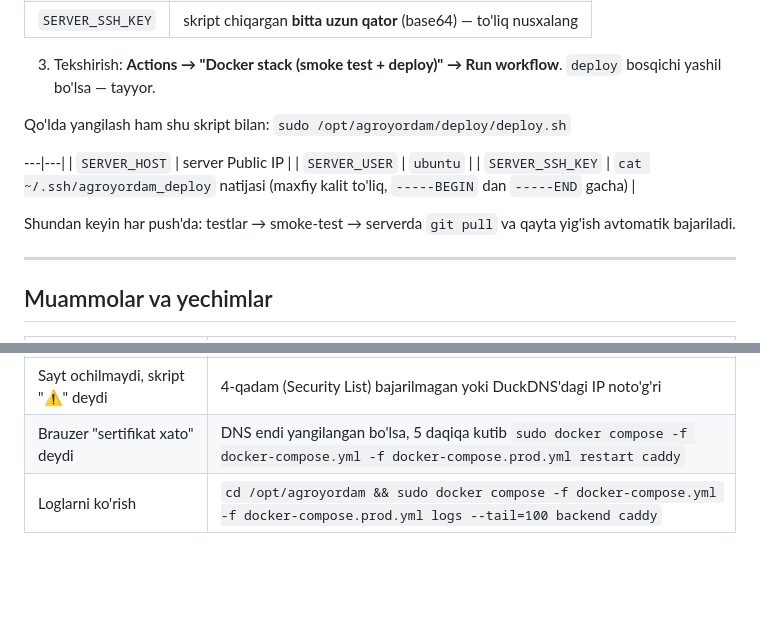
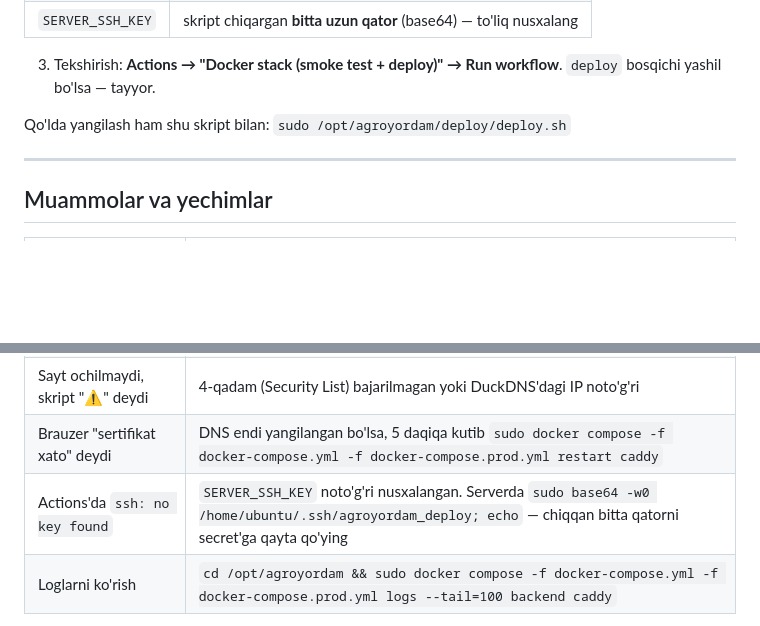
Before and after one commit to Aziimuslim/agroyordam, a Markdown page: docs/ORACLE_FREE.md, 2 parts joined by grey strips. Drawn GitHub-style; blank space fills up the shorter version.

Commit message:
docs: ORACLE_FREE eski deploy matni olib tashlandi, 'no key found' yechimi
Co-Authored-By: Claude Opus 5.5 <noreply@anthropic.com>
Claude-Session: https://claude.ai/code/session_01V9TKQmK7tmqKCHoSr8thmG

```diff
--- a/docs/ORACLE_FREE.md
+++ b/docs/ORACLE_FREE.md
@@ -160,13 +160,6 @@ Yangi versiya ishlamasa (health tekshiruvi o'tmasa), server **avtomatik oldingi
 
 Qo'lda yangilash ham shu skript bilan: `sudo /opt/agroyordam/deploy/deploy.sh`
 
----|---|
-| `SERVER_HOST` | server Public IP |
-| `SERVER_USER` | `ubuntu` |
-| `SERVER_SSH_KEY` | `cat ~/.ssh/agroyordam_deploy` natijasi (maxfiy kalit to'liq, `-----BEGIN` dan `-----END` gacha) |
-
-Shundan keyin har push'da: testlar → smoke-test → serverda `git pull` va qayta yig'ish avtomatik bajariladi.
-
 ---
 
 ## Muammolar va yechimlar
@@ -177,6 +170,7 @@ Shundan keyin har push'da: testlar → smoke-test → serverda `git pull` va qay
 | `Permission denied (publickey)` | `-i ~/.ssh/agroyordam` yozilmagan yoki 3-qadamda boshqa kalit qo'yilgan |
 | Sayt ochilmaydi, skript "⚠️" deydi | 4-qadam (Security List) bajarilmagan yoki DuckDNS'dagi IP noto'g'ri |
 | Brauzer "sertifikat xato" deydi | DNS endi yangilangan bo'lsa, 5 daqiqa kutib `sudo docker compose -f docker-compose.yml -f docker-compose.prod.yml restart caddy` |
+| Actions'da `ssh: no key found` | `SERVER_SSH_KEY` noto'g'ri nusxalangan. Serverda `sudo base64 -w0 /home/ubuntu/.ssh/agroyordam_deploy; echo` — chiqqan bitta qatorni secret'ga qayta qo'ying |
 | Loglarni ko'rish | `cd /opt/agroyordam && sudo docker compose -f docker-compose.yml -f docker-compose.prod.yml logs --tail=100 backend caddy` |
 
 **Oracle bepul serverlar haqida eslatma.** Uzoq vaqt deyarli ishlatilmagan "Always Free" instance'larni Oracle qaytarib olishi mumkin.
```
